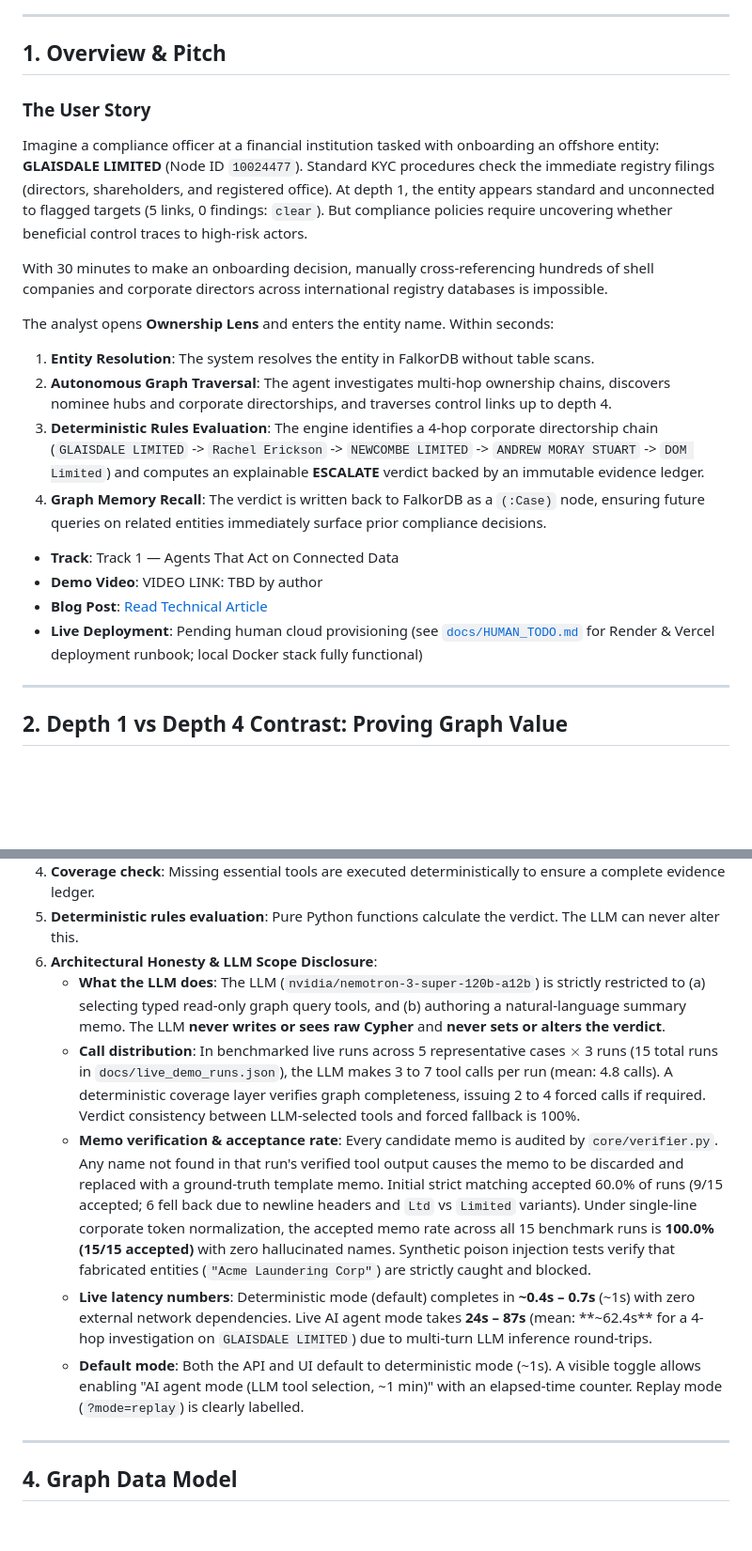
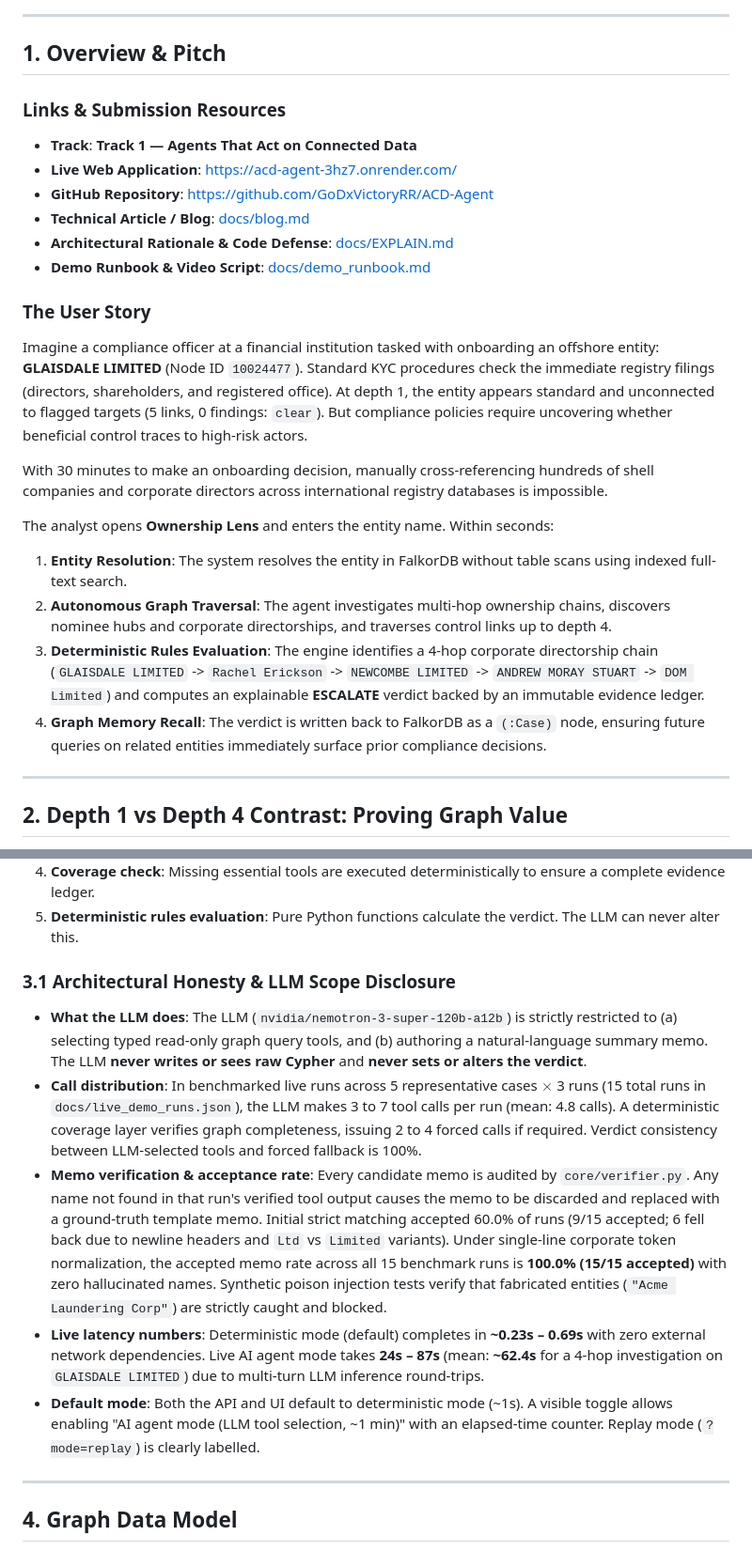
Before and after one commit to GoDxVictoryRR/ACD-Agent, a Markdown page: README.md, 2 parts joined by grey strips. Shown at 94% size. Rendered like a GitHub page; blank space fills up the shorter version.

```diff
--- a/README.md
+++ b/README.md
@@ -10,6 +13,14 @@
 ---
 
 ## 1. Overview & Pitch
+
+### Links & Submission Resources
+- **Track**: **Track 1 — Agents That Act on Connected Data**
+- **Live Web Application**: [https://acd-agent-3hz7.onrender.com/](https://acd-agent-3hz7.onrender.com/)
+- **GitHub Repository**: [https://github.com/GoDxVictoryRR/ACD-Agent](https://github.com/GoDxVictoryRR/ACD-Agent)
+- **Technical Article / Blog**: [docs/blog.md](docs/blog.md)
+- **Architectural Rationale & Code Defense**: [docs/EXPLAIN.md](docs/EXPLAIN.md)
+- **Demo Runbook & Video Script**: [docs/demo_runbook.md](docs/demo_runbook.md)
 
 ### The User Story
 Imagine a compliance officer at a financial institution tasked with onboarding an offshore entity: **GLAISDALE LIMITED** (Node ID `10024477`). Standard KYC procedures check the immediate registry filings (directors, shareholders, and registered office). At depth 1, the entity appears standard and unconnected to flagged targets (5 links, 0 findings: `clear`). But compliance policies require uncovering whether beneficial control traces to high-risk actors.
@@ -17,15 +28,11 @@ Imagine a compliance officer at a financial institution tasked with onboarding a
 With 30 minutes to make an onboarding decision, manually cross-referencing hundreds of shell companies and corporate directors across international registry databases is impossible.
 
 The analyst opens **Ownership Lens** and enters the entity name. Within seconds:
-1. **Entity Resolution**: The system resolves the entity in FalkorDB without table scans.
+1. **Entity Resolution**: The system resolves the entity in FalkorDB without table scans using indexed full-text search.
 2. **Autonomous Graph Traversal**: The agent investigates multi-hop ownership chains, discovers nominee hubs and corporate directorships, and traverses control links up to depth 4.
 3. **Deterministic Rules Evaluation**: The engine identifies a 4-hop corporate directorship chain (`GLAISDALE LIMITED` -> `Rachel Erickson` -> `NEWCOMBE LIMITED` -> `ANDREW MORAY STUART` -> `DOM Limited`) and computes an explainable **ESCALATE** verdict backed by an immutable evidence ledger.
 4. **Graph Memory Recall**: The verdict is written back to FalkorDB as a `(:Case)` node, ensuring future queries on related entities immediately surface prior compliance decisions.
 
-- **Track**: Track 1 — Agents That Act on Connected Data
-- **Demo Video**: VIDEO LINK: TBD by author
-- **Blog Post**: [Read Technical Article](docs/blog.md)
-- **Live Deployment**: Pending human cloud provisioning (see [`docs/HUMAN_TODO.md`](docs/HUMAN_TODO.md) for Render & Vercel deployment runbook; local Docker stack fully functional)
 
 ---
 
@@ -83,12 +90,12 @@ graph TD
 3. **Multi-turn tool execution**: LLM selects among 6 read tools (`ownership_chain`, `shared_links`, `path_between`, `cluster_view`, `recall_cases`).
 4. **Coverage check**: Missing essential tools are executed deterministically to ensure a complete evidence ledger.
 5. **Deterministic rules evaluation**: Pure Python functions calculate the verdict. The LLM can never alter this.
-8. **Architectural Honesty & LLM Scope Disclosure**:
-   - **What the LLM does**: The LLM (`nvidia/nemotron-3-super-120b-a12b`) is strictly restricted to (a) selecting typed read-only graph query tools, and (b) authoring a natural-language summary memo. The LLM **never writes or sees raw Cypher** and **never sets or alters the verdict**.
-   - **Call distribution**: In benchmarked live runs across 5 representative cases $\times$ 3 runs (15 total runs in `docs/live_demo_runs.json`), the LLM makes 3 to 7 tool calls per run (mean: 4.8 calls). A deterministic coverage layer verifies graph completeness, issuing 2 to 4 forced calls if required. Verdict consistency between LLM-selected tools and forced fallback is 100%.
-   - **Memo verification & acceptance rate**: Every candidate memo is audited by `core/verifier.py`. Any name not found in that run's verified tool output causes the memo to be discarded and replaced with a ground-truth template memo. Initial strict matching accepted 60.0% of runs (9/15 accepted; 6 fell back due to newline headers and `Ltd` vs `Limited` variants). Under single-line corporate token normalization, the accepted memo rate across all 15 benchmark runs is **100.0% (15/15 accepted)** with zero hallucinated names. Synthetic poison injection tests verify that fabricated entities (`"Acme Laundering Corp"`) are strictly caught and blocked.
-   - **Live latency numbers**: Deterministic mode (default) completes in **~0.4s – 0.7s** (~1s) with zero external network dependencies. Live AI agent mode takes **24s – 87s** (mean: **~62.4s** for a 4-hop investigation on `GLAISDALE LIMITED`) due to multi-turn LLM inference round-trips.
-   - **Default mode**: Both the API and UI default to deterministic mode (~1s). A visible toggle allows enabling "AI agent mode (LLM tool selection, ~1 min)" with an elapsed-time counter. Replay mode (`?mode=replay`) is clearly labelled.
+### 3.1 Architectural Honesty & LLM Scope Disclosure
+- **What the LLM does**: The LLM (`nvidia/nemotron-3-super-120b-a12b`) is strictly restricted to (a) selecting typed read-only graph query tools, and (b) authoring a natural-language summary memo. The LLM **never writes or sees raw Cypher** and **never sets or alters the verdict**.
+- **Call distribution**: In benchmarked live runs across 5 representative cases $\times$ 3 runs (15 total runs in `docs/live_demo_runs.json`), the LLM makes 3 to 7 tool calls per run (mean: 4.8 calls). A deterministic coverage layer verifies graph completeness, issuing 2 to 4 forced calls if required. Verdict consistency between LLM-selected tools and forced fallback is 100%.
+- **Memo verification & acceptance rate**: Every candidate memo is audited by `core/verifier.py`. Any name not found in that run's verified tool output causes the memo to be discarded and replaced with a ground-truth template memo. Initial strict matching accepted 60.0% of runs (9/15 accepted; 6 fell back due to newline headers and `Ltd` vs `Limited` variants). Under single-line corporate token normalization, the accepted memo rate across all 15 benchmark runs is **100.0% (15/15 accepted)** with zero hallucinated names. Synthetic poison injection tests verify that fabricated entities (`"Acme Laundering Corp"`) are strictly caught and blocked.
+- **Live latency numbers**: Deterministic mode (default) completes in **~0.23s – 0.69s** with zero external network dependencies. Live AI agent mode takes **24s – 87s** (mean: **~62.4s** for a 4-hop investigation on `GLAISDALE LIMITED`) due to multi-turn LLM inference round-trips.
+- **Default mode**: Both the API and UI default to deterministic mode (~1s). A visible toggle allows enabling "AI agent mode (LLM tool selection, ~1 min)" with an elapsed-time counter. Replay mode (`?mode=replay`) is clearly labelled.
 
 ---
 
```
Also changed, not shown: other parts of README.md (+3 -0 lines), docs/HUMAN_TODO.md (+6 -6 lines), docs/screens/contrast_comparison_desktop.png, docs/screens/primary_demo_desktop.png, docs/screens/primary_demo_mobile.png, 12 other files.
